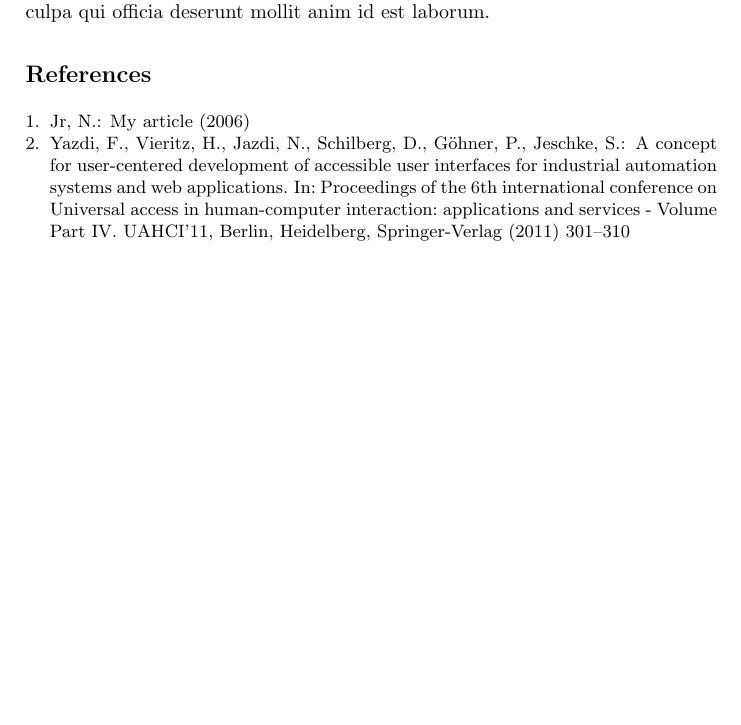
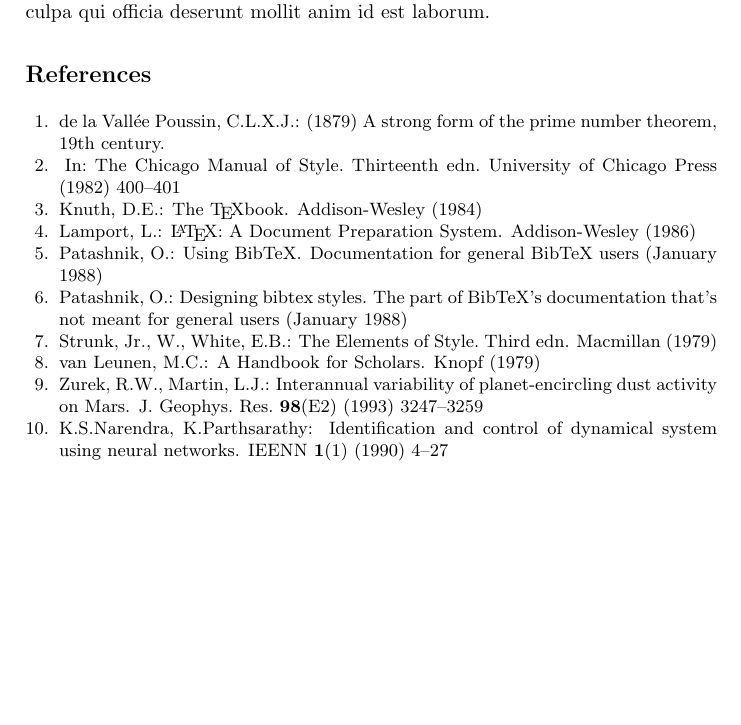
Before and after one commit to lukasbob/texbase, a LaTeX paper (document.tex, which reads bibliography/bibliography.bib): part of page 1 of 2 before the commit and part of the page after it, cut so that both start at the same text, the shorter picture padded with empty space. Compiled offline with pdfLaTeX.

Commit message:
More bibliography examples

```diff
--- a/bibliography/bibliography.bib
+++ b/bibliography/bibliography.bib
@@ -4 +0,0 @@
-       year = "2006" }
@@ -8,4 +2,0 @@
-	title = {A concept for user-centered development of accessible user interfaces for industrial automation systems and web applications},
-	booktitle = {Proceedings of the 6th international conference on Universal access in human-computer interaction: applications and services - Volume Part IV},
-	series = {UAHCI'11},
-	year = {2011},
@@ -19 +2,0 @@
-	address = {Berlin, Heidelberg},
@@ -20,0 +5,11 @@
+   note = "A strong form of the prime number theorem, 19th century",
+   year = 1879
+   }
+
+@INBOOK{chicago,
+   title = "The Chicago Manual of Style",
+   publisher = "University of Chicago Press",
+   edition = "Thirteenth",
+   year = 1982,
+   pages = "400--401",
+   key = "Chicago"
@@ -20,0 +25,5 @@
+@BOOK{latexbook,
+   author = "Leslie Lamport",
+   title = "{\LaTeX \rm:} {A} Document Preparation System",
+   publisher = "Addison-Wesley",
+   year = 1986
@@ -20,0 +35,3 @@
+   note = "Documentation for general BibTeX users",
+   month = jan,
+   year = 1988
@@ -21 +43,39 @@
+   note = "The part of BibTeX's documentation
+                            that's not meant for general users",
+   month = jan,
+   year = 1988
+   }
+
+@BOOK{strunk,
+   author = "Strunk, Jr., William and E. B. White",
+   title = "The Elements of Style",
+   publisher = "Macmillan",
+   edition = "Third",
+   year = 1979
+   }
+
+@book{vanleunen,
+   title = "A Handbook for Scholars",
+   author = "Mary-Claire van Leunen",
+   publisher = "Knopf",
+   year = "1979"
+   }
+
+@ARTICLE{Zurek:1993,
+   AUTHOR  = {Zurek, R. W. and Martin, L. J.},
+   TITLE   = {Interannual Variability of planet-encircling dust activity on {M}ars},
+   YEAR    = {1993},
+   JOURNAL = jgr,
+   VOLUME  = {98},
+   NUMBER  = {E2},
+   PAGES   = {3247--3259}
 }
+
+@Article{Narendra_1990,
+  author =       {K.S.Narendra and K.Parthsarathy},
+  title =        {Identification and Control of Dynamical System
+                  using Neural Networks},
+  journal =      "IEENN",
+  year =         {1990},
+  volume =    {1},
+  number =    {1},
--- a/document.tex
+++ b/document.tex
@@ -7,16 +7,10 @@
 
 \begin{document}
 
-\maketitle
+	\maketitle
 
-\input{sections/abstract}
-
-%Content sections here.
-\input{sections/sectionTemplate}
-
-\input{bibliography/bibliography}
-
-\backmatter % for glossary, index, back page
-
+	\input{sections/abstract}
+	\input{sections/sectionTemplate}
+	\input{bibliography/bibliography}
 
 \end{document}
```
Also changed, not shown: bibliography/bibliography.bib (40 more changed lines).
